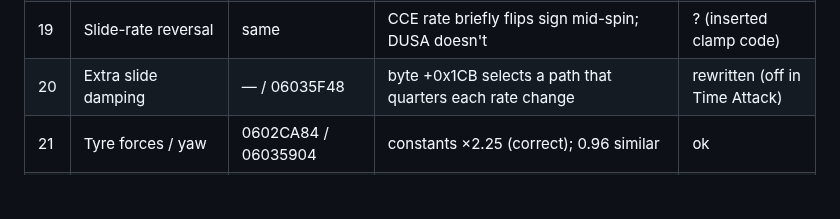
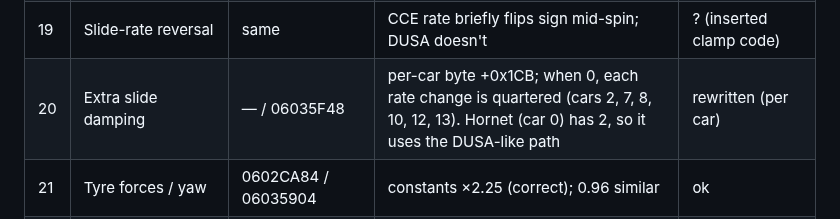
Before and after one commit to AJBats/daytona-cce95, a Markdown page: docs/driving_model.md, the part around the change. Rendered like a GitHub page; blank space fills up the shorter version.

Commit message:
Correct +0x1CB description
Co-Authored-By: Claude Opus 5.5 (1M context) <noreply@anthropic.com>

```diff
--- a/docs/driving_model.md
+++ b/docs/driving_model.md
@@ -34,7 +34,7 @@ per-tick *multiplier* m becomes m^(2/3), and a *tick count* ×3/2.
 | 17 | Slip angle limit | same | ±0x3280 / 0x3400 → ±0x3400 / 0x3600 | retuned |
 | 18 | High-speed grip loss | same | ≥ 240 km/h with grip < 0x6800: grip cut over 10 ticks (0.5 s). CCE: grip < 0x300 (almost never), 48 ticks (1.6 s) | retuned (effectively disabled) |
 | 19 | Slide-rate reversal | same | CCE rate briefly flips sign mid-spin; DUSA doesn't | ? (inserted clamp code) |
-| 20 | Extra slide damping | — / 06035F48 | byte +0x1CB selects a path that quarters each rate change | rewritten (off in Time Attack) |
+| 20 | Extra slide damping | — / 06035F48 | per-car byte +0x1CB; when 0, each rate change is quartered (cars 2, 7, 8, 10, 12, 13). Hornet (car 0) has 2, so it uses the DUSA-like path | rewritten (per car) |
 | 21 | Tyre forces / yaw | 0602CA84 / 06035904 | constants ×2.25 (correct); 0.96 similar | ok |
 | 22 | Integration (velocity → position) | 0602CDF6 / 06035C98 | 0x2C → 0x40 (×1.5 ok); 0x154 → 0x44 and 0x444 → 0x38E unexplained | ? |
 | 23 | Speed / rpm | 0602D814 / 060366EC | identical, rpm scale ×1.5 | ok |
```
